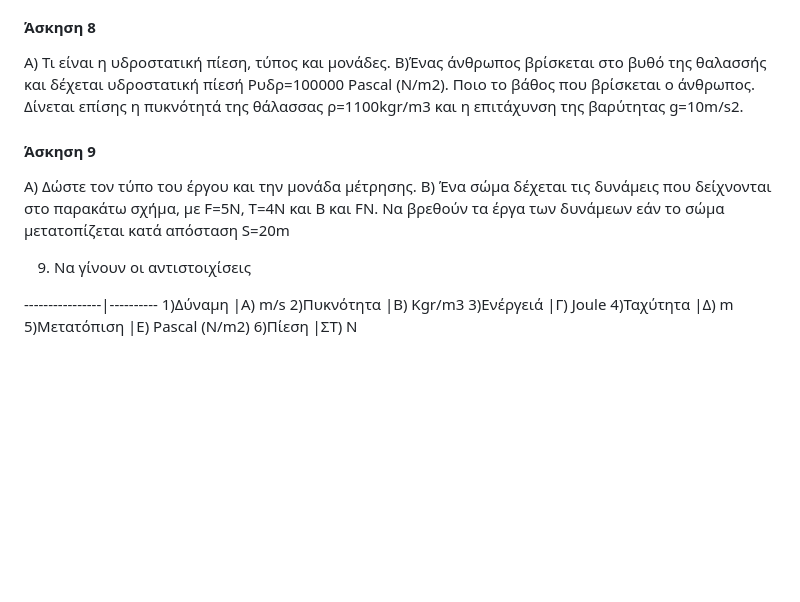
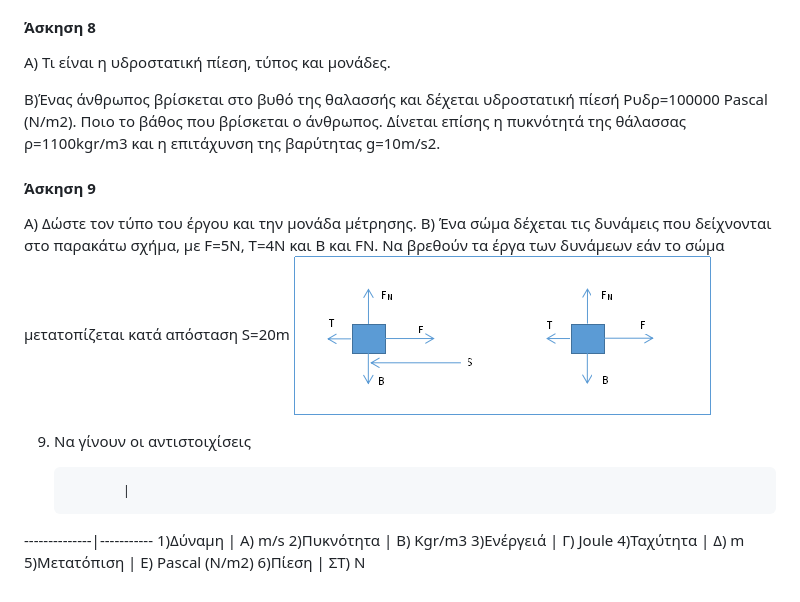
Before and after one commit to evagelosvar/evagelosvar.github.io, a Markdown page: md/Physics-B-June.md, the part around the change printed below. Rendered like a GitHub page; blank space fills up the shorter version.

```diff
--- a/md/Physics-B-June.md
+++ b/md/Physics-B-June.md
@@ -58,5 +61,6 @@ B) Ένας ελέφαντας έχει 4 πόδια εμβαδού Α =0.1m2
 #### Άσκηση 8
 Α) Τι είναι η υδροστατική πίεση, τύπος και μονάδες.
+
 Β)Ένας άνθρωπος βρίσκεται στο βυθό της θαλασσής και δέχεται υδροστατική πίεσή Pυδρ=100000 Pascal (Ν/m2). Ποιο το βάθος που βρίσκεται ο άνθρωπος. Δίνεται επίσης η πυκνότητά της θάλασσας ρ=1100kgr/m3 και η επιτάχυνση της βαρύτητας g=10m/s2.
 
 
@@ -64,14 +68,15 @@ B) Ένας ελέφαντας έχει 4 πόδια εμβαδού Α =0.1m2
 A) Δώστε τον τύπο του έργου και την μονάδα μέτρησης.
 B) Ένα σώμα δέχεται τις δυνάμεις που δείχνονται στο παρακάτω σχήμα, με F=5N, T=4N και Β και FΝ.
 Να βρεθούν τα έργα των δυνάμεων εάν το σώμα μετατοπίζεται κατά απόσταση S=20m
-
+![](img/work.png)
 
 9) Να γίνουν οι αντιστοιχίσεις
 
-----------------|----------
-1)Δύναμη 		|A) m/s
-2)Πυκνότητα		|B) Kgr/m3
-3)Ενέργειά		|Γ) Joule
-4)Ταχύτητα		|Δ) m
-5)Μετατόπιση	|Ε) Pascal (N/m2)
-6)Πίεση			|ΣΤ) N
+              |
+--------------|-----------
+1)Δύναμη 		  | A) m/s
+2)Πυκνότητα		| B) Kgr/m3
+3)Ενέργειά		| Γ) Joule
+4)Ταχύτητα		| Δ) m
+5)Μετατόπιση	| Ε) Pascal (N/m2)
+6)Πίεση		   	| ΣΤ) N
```
Also changed, not shown: other parts of md/Physics-B-June.md (+6 -3 lines), md/img/metatopisi.png (added).
